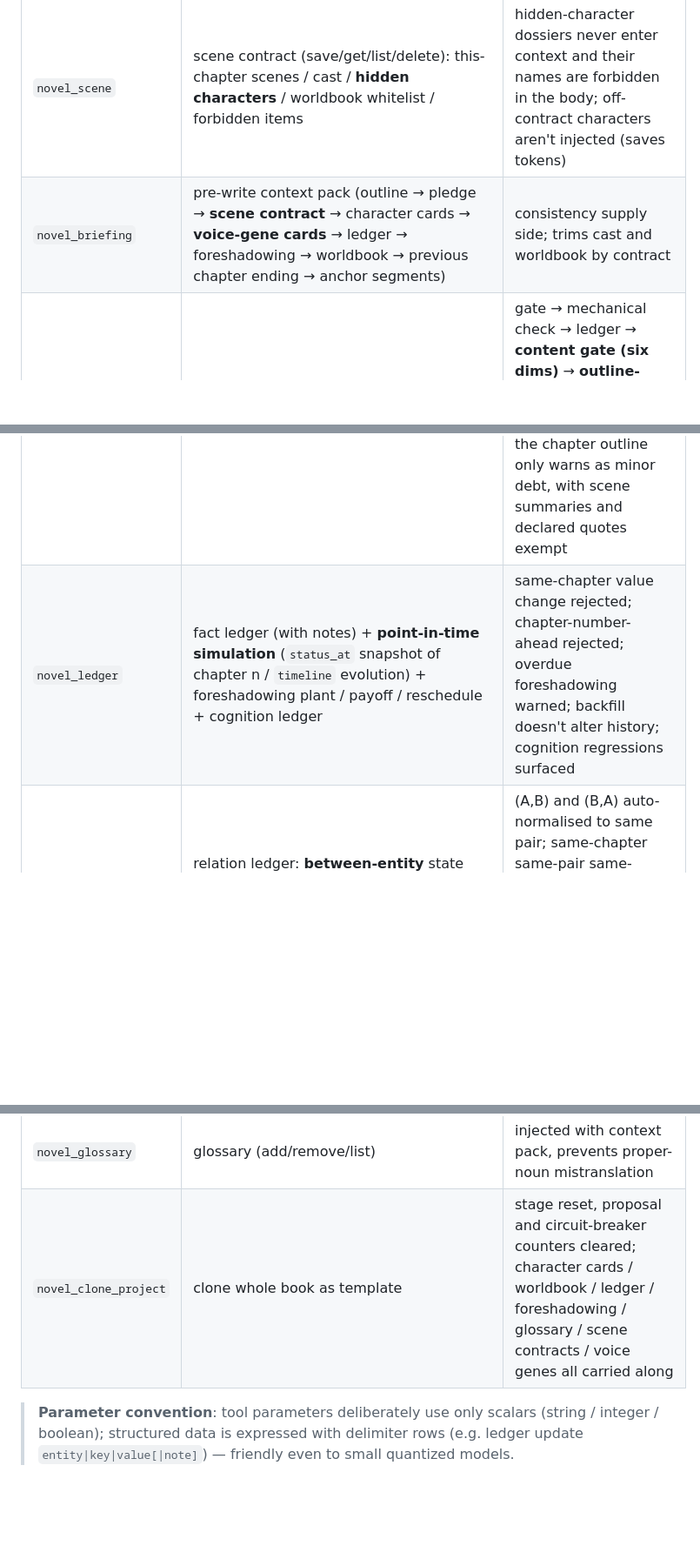
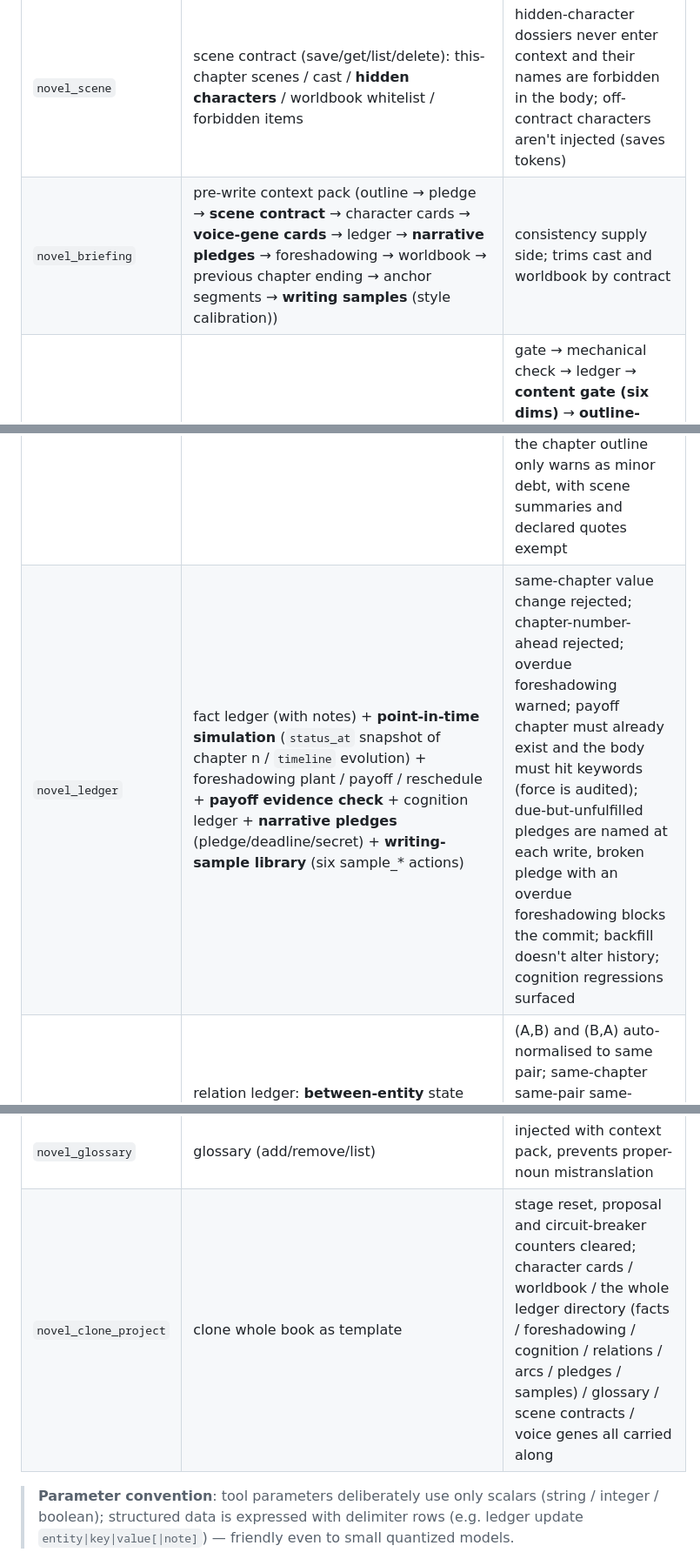
Before and after one commit to huangziyuan-general/dsh-novel-forge, a Markdown page: README.en.md, 3 parts joined by grey strips. Shown at 87% size. GitHub-like rendering; blank space fills up the shorter version.

```diff
--- a/README.en.md
+++ b/README.en.md
@@ -141,9 +141,9 @@ novel_project init → novel_project phase (see the nine-stage board, fill entry
 | `novel_character` | character cards + **voice-gene cards** (voice: sentence length / logic / catchphrases / never-says / small gestures / register, structured storage) | injected as a block when writing; audit voice:true checks taboo words |
 | `novel_worldbook` | worldbook entries (add/update/list/remove + import/export) | settings only recognized here; update preserves id; a missing trigger no longer errors — known entity names are derived from the content, otherwise the entry becomes always-on with a visible warning |
 | `novel_scene` | scene contract (save/get/list/delete): this-chapter scenes / cast / **hidden characters** / worldbook whitelist / forbidden items | hidden-character dossiers never enter context and their names are forbidden in the body; off-contract characters aren't injected (saves tokens) |
-| `novel_briefing` | pre-write context pack (outline → pledge → **scene contract** → character cards → **voice-gene cards** → ledger → foreshadowing → worldbook → previous chapter ending → anchor segments) | consistency supply side; trims cast and worldbook by contract |
+| `novel_briefing` | pre-write context pack (outline → pledge → **scene contract** → character cards → **voice-gene cards** → ledger → **narrative pledges** → foreshadowing → worldbook → previous chapter ending → anchor segments → **writing samples** (style calibration)) | consistency supply side; trims cast and worldbook by contract |
 | `novel_write_chapter` | write & commit chapter | gate → mechanical check → ledger → **content gate (six dims)** → **outline-contract metrics** → versioning; long verbatim overlap with the chapter outline only warns as minor debt, with scene summaries and declared quotes exempt |
-| `novel_ledger` | fact ledger (with notes) + **point-in-time simulation** (`status_at` snapshot of chapter n / `timeline` evolution) + foreshadowing plant / payoff / reschedule + cognition ledger | same-chapter value change rejected; chapter-number-ahead rejected; overdue foreshadowing warned; backfill doesn't alter history; cognition regressions surfaced |
+| `novel_ledger` | fact ledger (with notes) + **point-in-time simulation** (`status_at` snapshot of chapter n / `timeline` evolution) + foreshadowing plant / payoff / reschedule + **payoff evidence check** + cognition ledger + **narrative pledges** (pledge/deadline/secret) + **writing-sample library** (six sample_* actions) | same-chapter value change rejected; chapter-number-ahead rejected; overdue foreshadowing warned; payoff chapter must already exist and the body must hit keywords (force is audited); due-but-unfulfilled pledges are named at each write, broken pledge with an overdue foreshadowing blocks the commit; backfill doesn't alter history; cognition regressions surfaced |
 | `novel_relation` | relation ledger: **between-entity** state lines (ally/enemy/mentor/trust…): `update` / `query` / `status_at` / `timeline` | (A,B) and (B,A) auto-normalised to same pair; same-chapter same-pair same-dimension change rejected; body still using old value → content gate warning every chapter |
 | `novel_arc` | arc ledger: per-character **dimension** progression (growth/confidence/suspicion…): `update` / `query` / `status_at` / `diagnose` | `stalled` (≥15 chapters without progress) auto-logs a **major** quality debt; `no-move` (single entry, ≥20 chapters) warning; zero-token |
 | `novel_quality` | book-level quality debt: `view` / `settle` | three-tier (minor / major / hard); local defects don't block the book; force-passed hard gates must be re-checked |
@@ -160,6 +160,6 @@ novel_project init → novel_project phase (see the nine-stage board, fill entry
 | `novel_extract` | proposes character cards, aliases, and worldbook entries from existing chapters | reuses `annotate`; every item needs verbatim evidence containing its name or alias; creates proposals only—users edit, select, and apply them in the panel, with conflict protection for later manual edits |
 | `novel_glossary` | glossary (add/remove/list) | injected with context pack, prevents proper-noun mistranslation |
-| `novel_clone_project` | clone whole book as template | stage reset, proposal and circuit-breaker counters cleared; character cards / worldbook / ledger / foreshadowing / glossary / scene contracts / voice genes all carried along |
+| `novel_clone_project` | clone whole book as template | stage reset, proposal and circuit-breaker counters cleared; character cards / worldbook / the whole ledger directory (facts / foreshadowing / cognition / relations / arcs / pledges / samples) / glossary / scene contracts / voice genes all carried along |
 
 > **Parameter convention**: tool parameters deliberately use only scalars (string / integer / boolean); structured data is expressed with delimiter rows
 > (e.g. ledger update `entity|key|value[|note]`) — friendly even to small quantized models.
```
Also changed, not shown: other parts of README.en.md (+16 -6 lines), README.md (+16 -7 lines).
